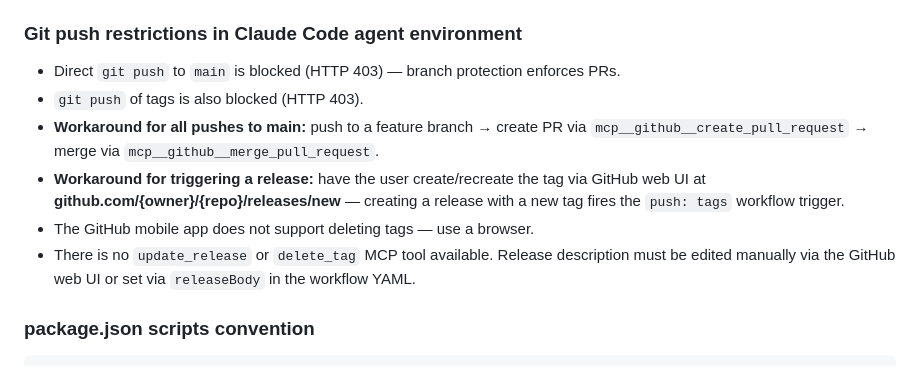
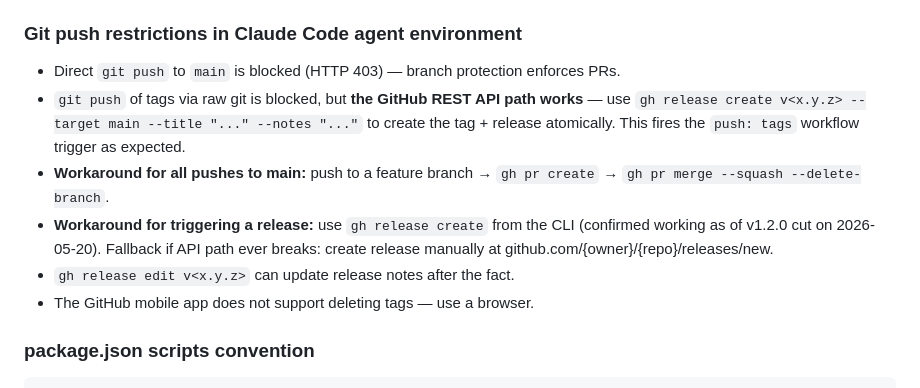
Before and after one commit to dsoto1998/stagehand, a Markdown page: CLAUDE.md, the part around the change. Drawn GitHub-style.

Commit message:
docs: correct stale tag-push restriction note (#15)
git push of tags is blocked but gh release create works via REST API.
Confirmed during v1.2.0 cut on 2026-05-20.

Co-authored-by: David <david@stagehand.local>
Co-authored-by: Claude Opus 4.7 <noreply@anthropic.com>

````diff
--- a/CLAUDE.md
+++ b/CLAUDE.md
@@ -433,11 +433,11 @@ npm run setup          # npm install + copies rubberband-processor.js from node_
 
 ### Git push restrictions in Claude Code agent environment
 - Direct `git push` to `main` is blocked (HTTP 403) — branch protection enforces PRs.
-- `git push` of tags is also blocked (HTTP 403).
-- **Workaround for all pushes to main:** push to a feature branch → create PR via `mcp__github__create_pull_request` → merge via `mcp__github__merge_pull_request`.
-- **Workaround for triggering a release:** have the user create/recreate the tag via GitHub web UI at **github.com/{owner}/{repo}/releases/new** — creating a release with a new tag fires the `push: tags` workflow trigger.
+- `git push` of tags via raw git is blocked, but **the GitHub REST API path works** — use `gh release create v<x.y.z> --target main --title "..." --notes "..."` to create the tag + release atomically. This fires the `push: tags` workflow trigger as expected.
+- **Workaround for all pushes to main:** push to a feature branch → `gh pr create` → `gh pr merge --squash --delete-branch`.
+- **Workaround for triggering a release:** use `gh release create` from the CLI (confirmed working as of v1.2.0 cut on 2026-05-20). Fallback if API path ever breaks: create release manually at github.com/{owner}/{repo}/releases/new.
+- `gh release edit v<x.y.z>` can update release notes after the fact.
 - The GitHub mobile app does not support deleting tags — use a browser.
-- There is no `update_release` or `delete_tag` MCP tool available. Release description must be edited manually via the GitHub web UI or set via `releaseBody` in the workflow YAML.
 
 ### package.json scripts convention
 ```json
````
